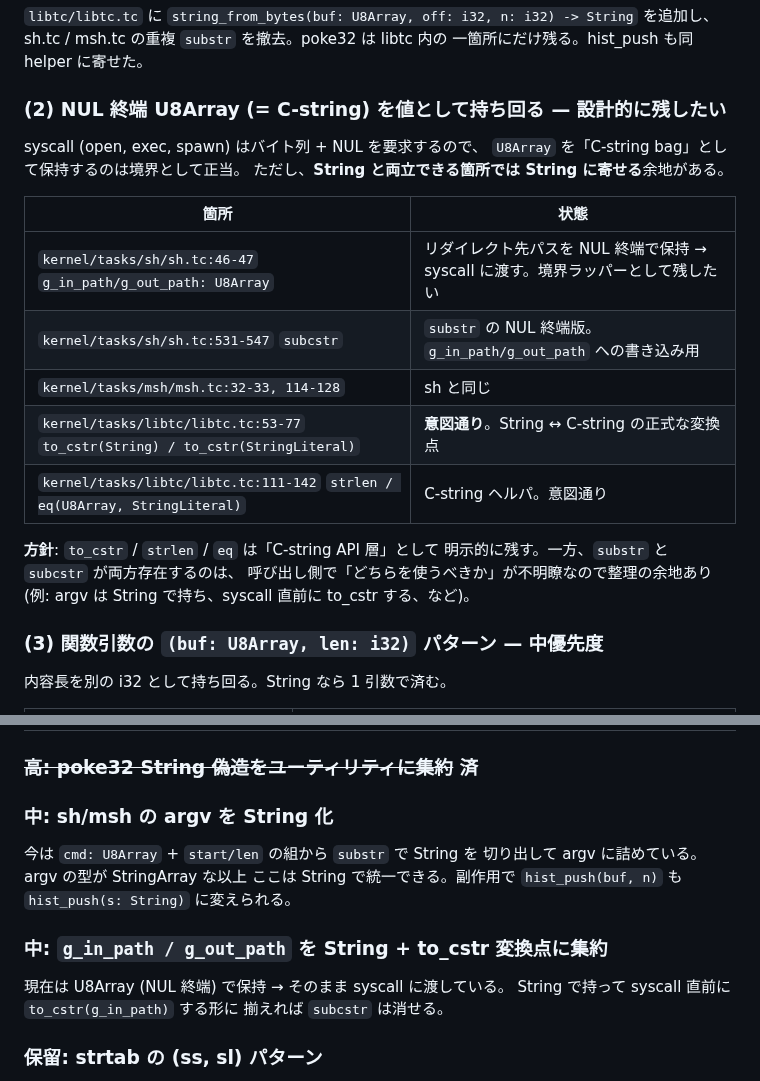
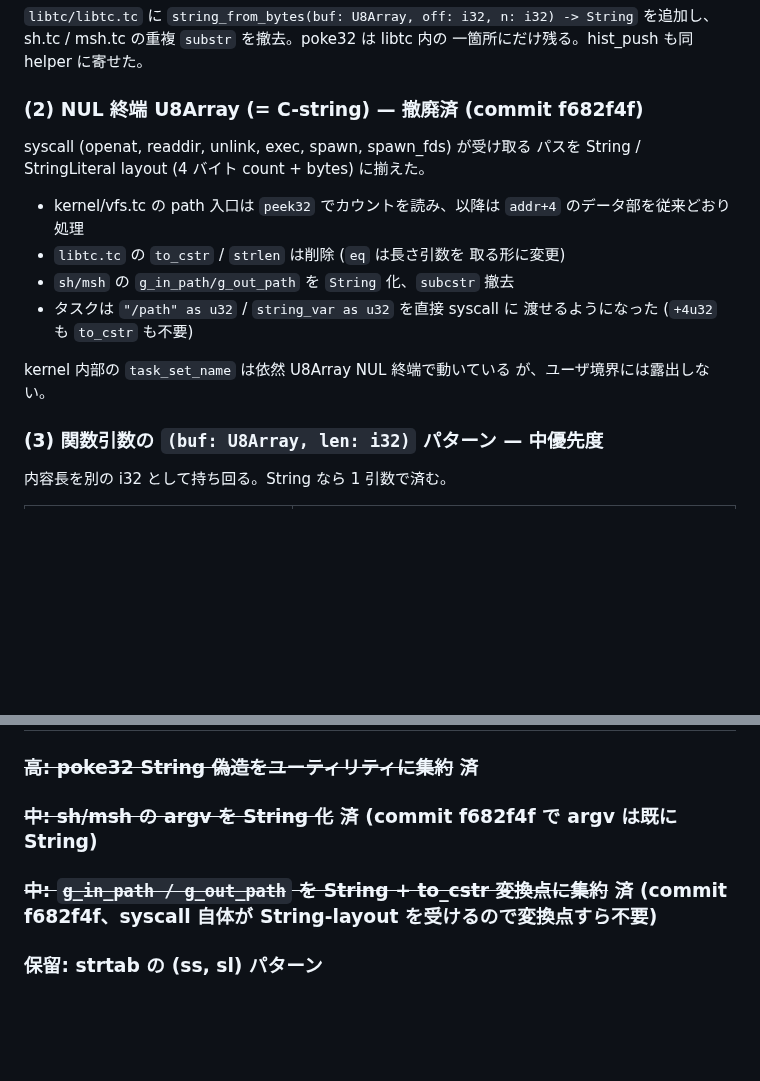
Before and after one commit to ikeji/mtos, a Markdown page: docs/task/u8array_as_string.md, 2 parts joined by grey strips. Rendered like a GitHub page; blank space fills up the shorter version.

Commit message:
docs: mark C-string elimination done in audit

```diff
--- a/docs/task/u8array_as_string.md
+++ b/docs/task/u8array_as_string.md
@@ -20,24 +20,20 @@
 を追加し、sh.tc / msh.tc の重複 `substr` を撤去。poke32 は libtc 内の
 一箇所にだけ残る。hist_push も同 helper に寄せた。
 
-### (2) NUL 終端 U8Array (= C-string) を値として持ち回る — 設計的に残したい
+### (2) NUL 終端 U8Array (= C-string) — **撤廃済 (commit f682f4f)**
 
-syscall (open, exec, spawn) はバイト列 + NUL を要求するので、
-`U8Array` を「C-string bag」として保持するのは境界として正当。
-ただし、**String と両立できる箇所では String に寄せる**余地がある。
+syscall (openat, readdir, unlink, exec, spawn, spawn_fds) が受け取る
+パスを String / StringLiteral layout (4 バイト count + bytes) に揃えた。
+- kernel/vfs.tc の path 入口は `peek32` でカウントを読み、以降は
+  `addr+4` のデータ部を従来どおり処理
+- `libtc.tc` の `to_cstr` / `strlen` は削除 (`eq` は長さ引数を
+  取る形に変更)
+- `sh/msh` の `g_in_path/g_out_path` を `String` 化、`subcstr` 撤去
+- タスクは `"/path" as u32` / `string_var as u32` を直接 syscall に
+  渡せるようになった (`+4u32` も `to_cstr` も不要)
 
-| 箇所 | 状態 |
-|---|---|
-| `kernel/tasks/sh/sh.tc:46-47` `g_in_path/g_out_path: U8Array` | リダイレクト先パスを NUL 終端で保持 → syscall に渡す。境界ラッパーとして残したい |
-| `kernel/tasks/sh/sh.tc:531-547` `subcstr` | `substr` の NUL 終端版。`g_in_path/g_out_path` への書き込み用 |
-| `kernel/tasks/msh/msh.tc:32-33, 114-128` | sh と同じ |
-| `kernel/tasks/libtc/libtc.tc:53-77` `to_cstr(String) / to_cstr(StringLiteral)` | **意図通り**。String ↔ C-string の正式な変換点 |
-| `kernel/tasks/libtc/libtc.tc:111-142` `strlen / eq(U8Array, StringLiteral)` | C-string ヘルパ。意図通り |
-
-**方針**: `to_cstr` / `strlen` / `eq` は「C-string API 層」として
-明示的に残す。一方、`substr` と `subcstr` が両方存在するのは、
-呼び出し側で「どちらを使うべきか」が不明瞭なので整理の余地あり
-(例: argv は String で持ち、syscall 直前に to_cstr する、など)。
+kernel 内部の `task_set_name` は依然 U8Array NUL 終端で動いている
+が、ユーザ境界には露出しない。
 
 ### (3) 関数引数の `(buf: U8Array, len: i32)` パターン — 中優先度
 
@@ -108,16 +104,9 @@ type より dimension の問題 (`String` が欲しいわけではない)。
 
 ### ~~高: poke32 String 偽造をユーティリティに集約~~ 済
 
-### 中: sh/msh の argv を String 化
-今は `cmd: U8Array` + `start/len` の組から `substr` で String を
-切り出して argv に詰めている。argv の型が StringArray な以上
-ここは String で統一できる。副作用で `hist_push(buf, n)` も
-`hist_push(s: String)` に変えられる。
+### ~~中: sh/msh の argv を String 化~~ 済 (commit f682f4f で argv は既に String)
 
-### 中: `g_in_path / g_out_path` を String + to_cstr 変換点に集約
-現在は U8Array (NUL 終端) で保持 → そのまま syscall に渡している。
-String で持って syscall 直前に `to_cstr(g_in_path)` する形に
-揃えれば `subcstr` は消せる。
+### ~~中: `g_in_path / g_out_path` を String + to_cstr 変換点に集約~~ 済 (commit f682f4f、syscall 自体が String-layout を受けるので変換点すら不要)
 
 ### 保留: strtab の (ss, sl) パターン
 意図された設計。`docs/design_decisions.md` に「strtab + (ss, sl) は
```
